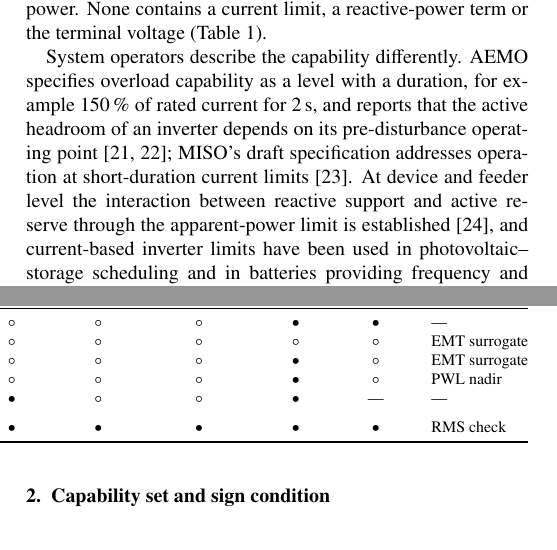
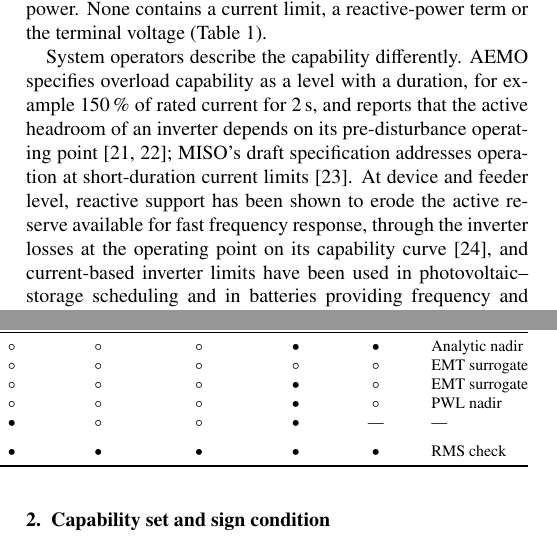
Before and after one commit to Junseok-Lim-HY/gfm-capability-set-clearing, a LaTeX paper (manuscript/main.tex, which reads manuscript/sec1_3.tex): two parts of the columns of pages 1 and 2 of 13, joined at a grey line, cut so that both start at the same text. Compiled offline with pdfLaTeX.

Commit message:
Table 1: correct the entries for Park et al. and Garozzo and Tina after re-reading the papers

```diff
--- a/manuscript/sec1_3.tex
+++ b/manuscript/sec1_3.tex
@@ -47,11 +47,11 @@ current for \SI{2}{\second}, and reports that the active headroom of an
 inverter depends on its pre-disturbance operating
 point~\cite{aemo2023gfm,aemo2024inertia}; MISO's draft specification addresses
 operation at short-duration current limits~\cite{miso2024gfm}. At device and
-feeder level the interaction between reactive support and active reserve
-through the apparent-power limit is
-established~\cite{energies2020reserve}, and current-based inverter limits
-have been used in photovoltaic--storage scheduling and in batteries providing
-frequency and voltage control
+feeder level, reactive support has been shown to erode the active reserve
+available for fast frequency response, through the inverter losses at the
+operating point on its capability curve~\cite{energies2020reserve}, and
+current-based inverter limits have been used in photovoltaic--storage
+scheduling and in batteries providing frequency and voltage control
 together~\cite{polat2025inverter,zecchino2021concurrent}. The remaining gap is
 a market clearing in which the current limit is shared between energy, reserve
 and inertia, the requirement multipliers are prices, and the effect of the
```
Also changed, not shown: manuscript/SEGAN_Manuscript_260929.pdf, manuscript/sec1_3.tex (4 more changed lines).
